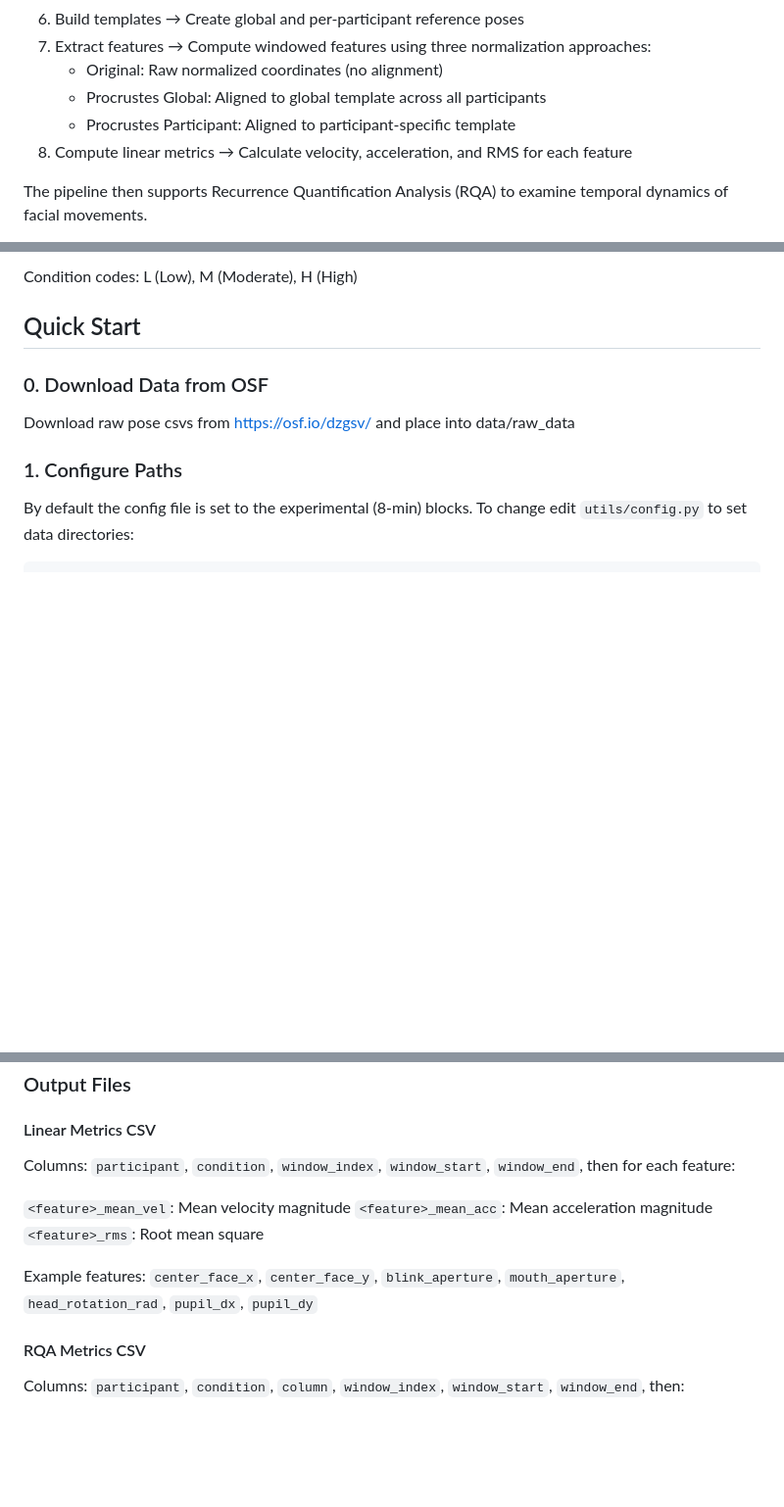
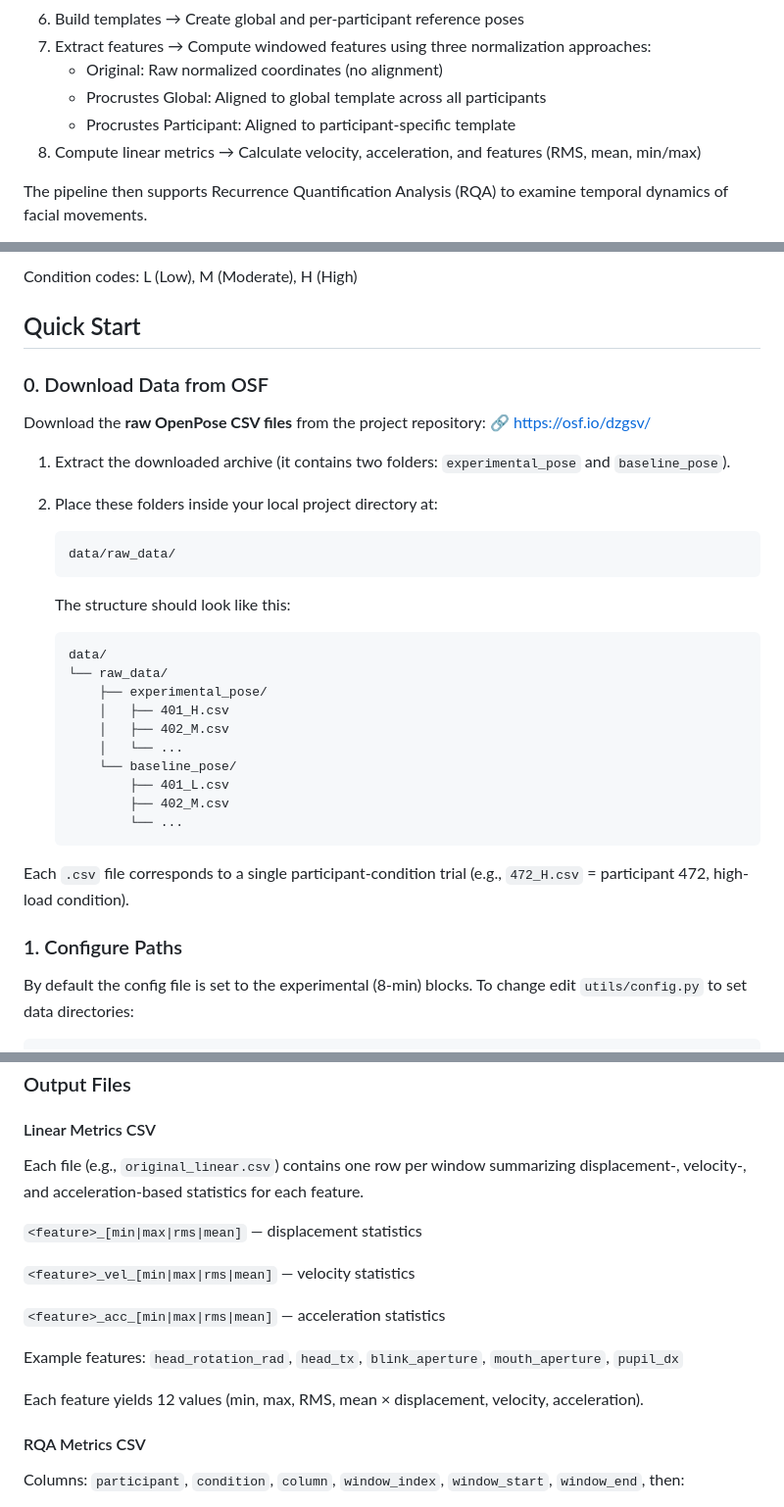
Before and after one commit to MInD-Laboratory/Measuring_Workload_Dynamics_in_OpenMATB, a Markdown page: Pose/README.md, 3 parts joined by grey strips. Shown at 98% size. Drawn GitHub-style; blank space fills up the shorter version.

````diff
--- a/Pose/README.md
+++ b/Pose/README.md
@@ -14,7 +14,7 @@ This pipeline processes raw OpenPose CSV files through 8 steps:
     - Original: Raw normalized coordinates (no alignment)
     - Procrustes Global: Aligned to global template across all participants
     - Procrustes Participant: Aligned to participant-specific template
-8. Compute linear metrics → Calculate velocity, acceleration, and RMS for each feature
+8. Compute linear metrics → Calculate velocity, acceleration, and features (RMS, mean, min/max)
 
 The pipeline then supports Recurrence Quantification Analysis (RQA) to examine temporal dynamics of facial movements.
 
@@ -113,7 +113,34 @@ Condition codes: L (Low), M (Moderate), H (High)
 ## Quick Start
 
 ### 0. Download Data from OSF
-Download raw pose csvs from https://osf.io/dzgsv/ and place into data/raw_data
+
+Download the **raw OpenPose CSV files** from the project repository:
+🔗 [https://osf.io/dzgsv/](https://osf.io/dzgsv/)
+
+1. Extract the downloaded archive (it contains two folders: `experimental_pose` and `baseline_pose`).
+2. Place these folders inside your local project directory at:
+
+   ```
+   data/raw_data/
+   ```
+
+   The structure should look like this:
+
+   ```
+   data/
+   └── raw_data/
+       ├── experimental_pose/
+       │   ├── 401_H.csv
+       │   ├── 402_M.csv
+       │   └── ...
+       └── baseline_pose/
+           ├── 401_L.csv
+           ├── 402_M.csv
+           └── ...
+   ```
+
+Each `.csv` file corresponds to a single participant-condition trial (e.g., `472_H.csv` = participant 472, high-load condition).
+
 
 ### 1. Configure Paths
 By default the config file is set to the experimental (8-min) blocks. To change edit `utils/config.py` to set data directories:
@@ -209,13 +236,17 @@ WINDOW_OVERLAP = 0.5       # 50% overlap between windows
 ### Output Files
 
 #### Linear Metrics CSV
-Columns: `participant`, `condition`, `window_index`, `window_start`, `window_end`, then for each feature:
+Each file (e.g., `original_linear.csv`) contains one row per window summarizing displacement-, velocity-, and acceleration-based statistics for each feature.
 
-`<feature>_mean_vel`: Mean velocity magnitude
-`<feature>_mean_acc`: Mean acceleration magnitude
-`<feature>_rms`: Root mean square
+`<feature>_[min|max|rms|mean]` — displacement statistics
 
-Example features: `center_face_x`, `center_face_y`, `blink_aperture`, `mouth_aperture`, `head_rotation_rad`, `pupil_dx`, `pupil_dy`
+`<feature>_vel_[min|max|rms|mean]` — velocity statistics
+
+`<feature>_acc_[min|max|rms|mean]` — acceleration statistics
+
+Example features: `head_rotation_rad`, `head_tx`, `blink_aperture`, `mouth_aperture`, `pupil_dx`
+
+Each feature yields 12 values (min, max, RMS, mean × displacement, velocity, acceleration).
 
 #### RQA Metrics CSV
 Columns: `participant`, `condition`, `column`, `window_index`, `window_start`, `window_end`, then:
````
Also changed, not shown: other parts of Pose/README.md (+1 -1 lines).
